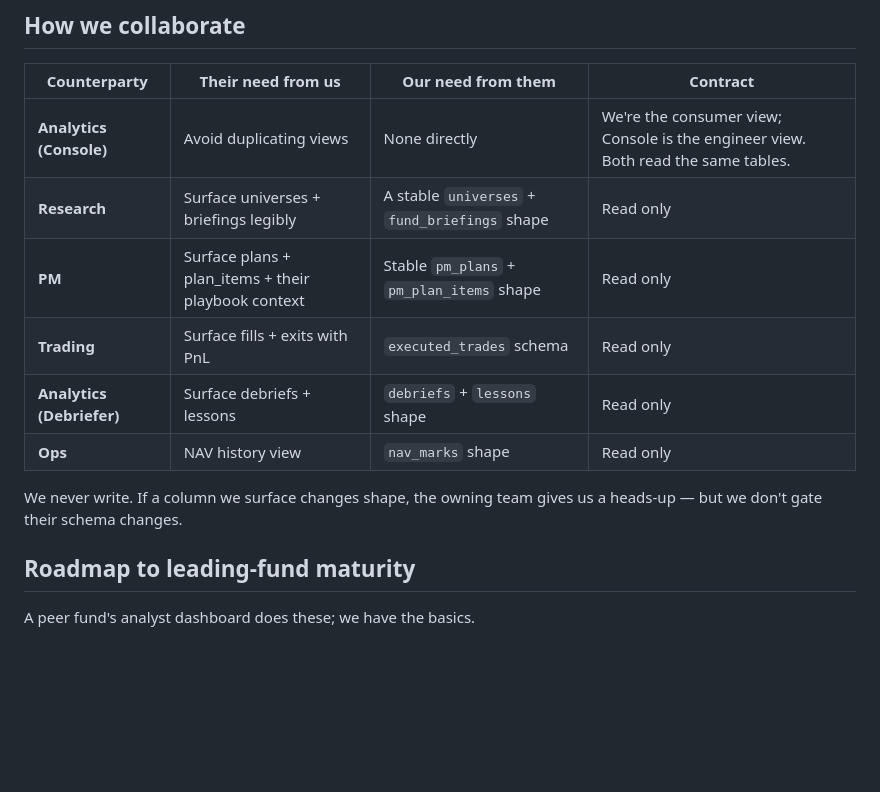
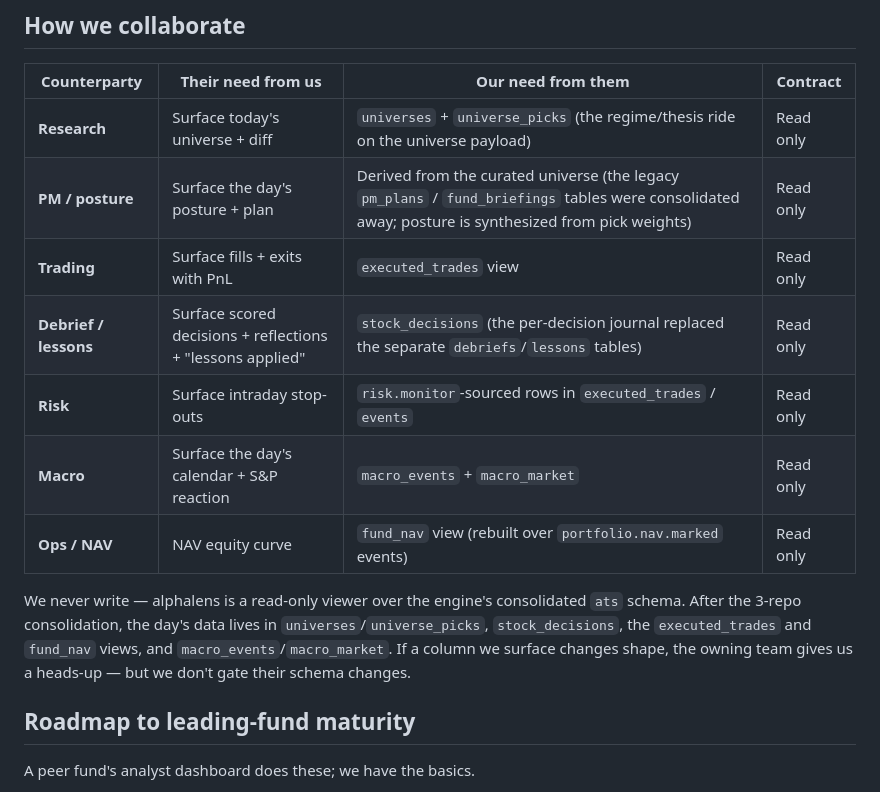
Before and after one commit to vishal0555/alphalens, a Markdown page: CHARTER.md, the part around the change. GitHub-like rendering; blank space fills up the shorter version.

Commit message:
docs: charter — reflect the consolidated ats schema
The data contracts referenced pre-consolidation tables (fund_briefings,
pm_plans, debriefs, lessons, nav_marks). Update them to what alphalens actually
reads now: universes/universe_picks, stock_decisions, the executed_trades and
fund_nav views, and macro_events/macro_market.

🤖 Generated with [Claude Code](https://claude.com/claude-code)

```diff
--- a/CHARTER.md
+++ b/CHARTER.md
@@ -36,15 +36,20 @@ PM, Trading, Analytics, and Ops write to.
 
 | Counterparty | Their need from us | Our need from them | Contract |
 |--------------|--------------------|--------------------|----------|
-| **Analytics (Console)** | Avoid duplicating views | None directly | We're the consumer view; Console is the engineer view. Both read the same tables. |
-| **Research** | Surface universes + briefings legibly | A stable `universes` + `fund_briefings` shape | Read only |
-| **PM** | Surface plans + plan_items + their playbook context | Stable `pm_plans` + `pm_plan_items` shape | Read only |
-| **Trading** | Surface fills + exits with PnL | `executed_trades` schema | Read only |
-| **Analytics (Debriefer)** | Surface debriefs + lessons | `debriefs` + `lessons` shape | Read only |
-| **Ops** | NAV history view | `nav_marks` shape | Read only |
+| **Research** | Surface today's universe + diff | `universes` + `universe_picks` (the regime/thesis ride on the universe payload) | Read only |
+| **PM / posture** | Surface the day's posture + plan | Derived from the curated universe (the legacy `pm_plans` / `fund_briefings` tables were consolidated away; posture is synthesized from pick weights) | Read only |
+| **Trading** | Surface fills + exits with PnL | `executed_trades` view | Read only |
+| **Debrief / lessons** | Surface scored decisions + reflections + "lessons applied" | `stock_decisions` (the per-decision journal replaced the separate `debriefs`/`lessons` tables) | Read only |
+| **Risk** | Surface intraday stop-outs | `risk.monitor`-sourced rows in `executed_trades` / `events` | Read only |
+| **Macro** | Surface the day's calendar + S&P reaction | `macro_events` + `macro_market` | Read only |
+| **Ops / NAV** | NAV equity curve | `fund_nav` view (rebuilt over `portfolio.nav.marked` events) | Read only |
 
-We never write. If a column we surface changes shape, the owning team
-gives us a heads-up — but we don't gate their schema changes.
+We never write — alphalens is a read-only viewer over the engine's consolidated
+`ats` schema. After the 3-repo consolidation, the day's data lives in
+`universes`/`universe_picks`, `stock_decisions`, the `executed_trades` and
+`fund_nav` views, and `macro_events`/`macro_market`. If a column we surface
+changes shape, the owning team gives us a heads-up — but we don't gate their
+schema changes.
 
 ## Roadmap to leading-fund maturity
 
```
